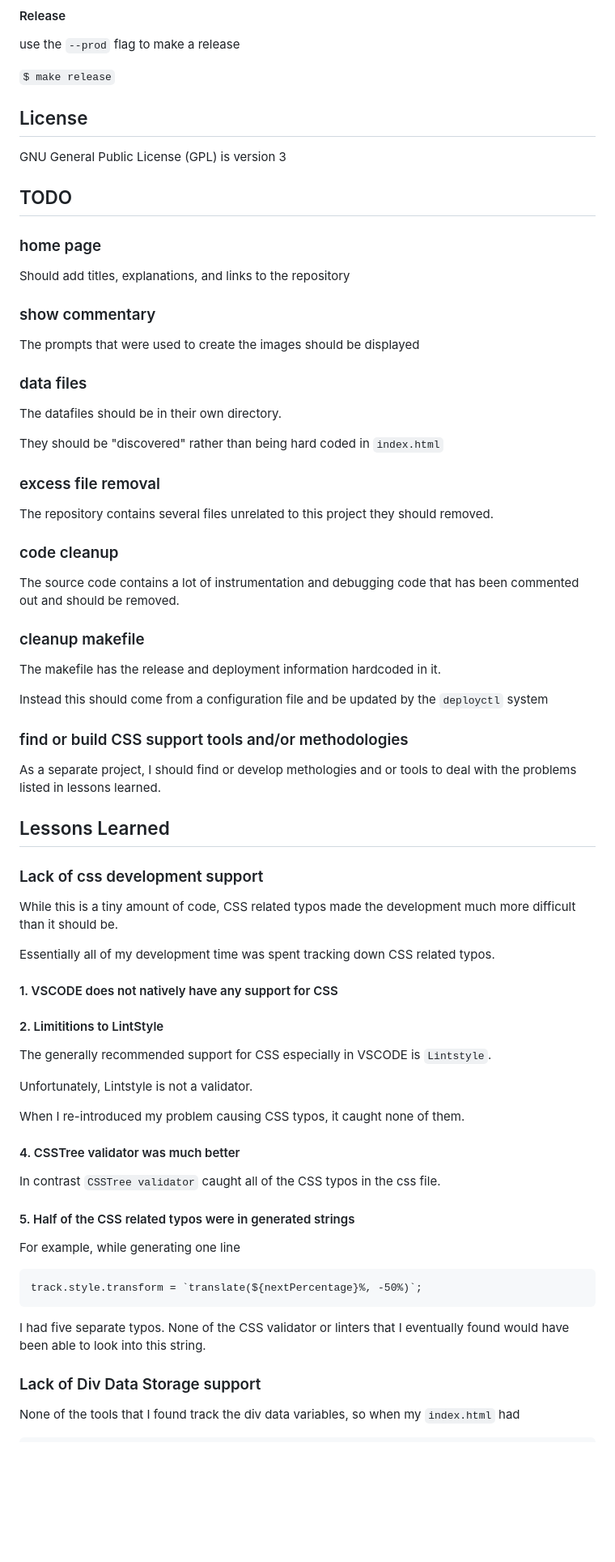
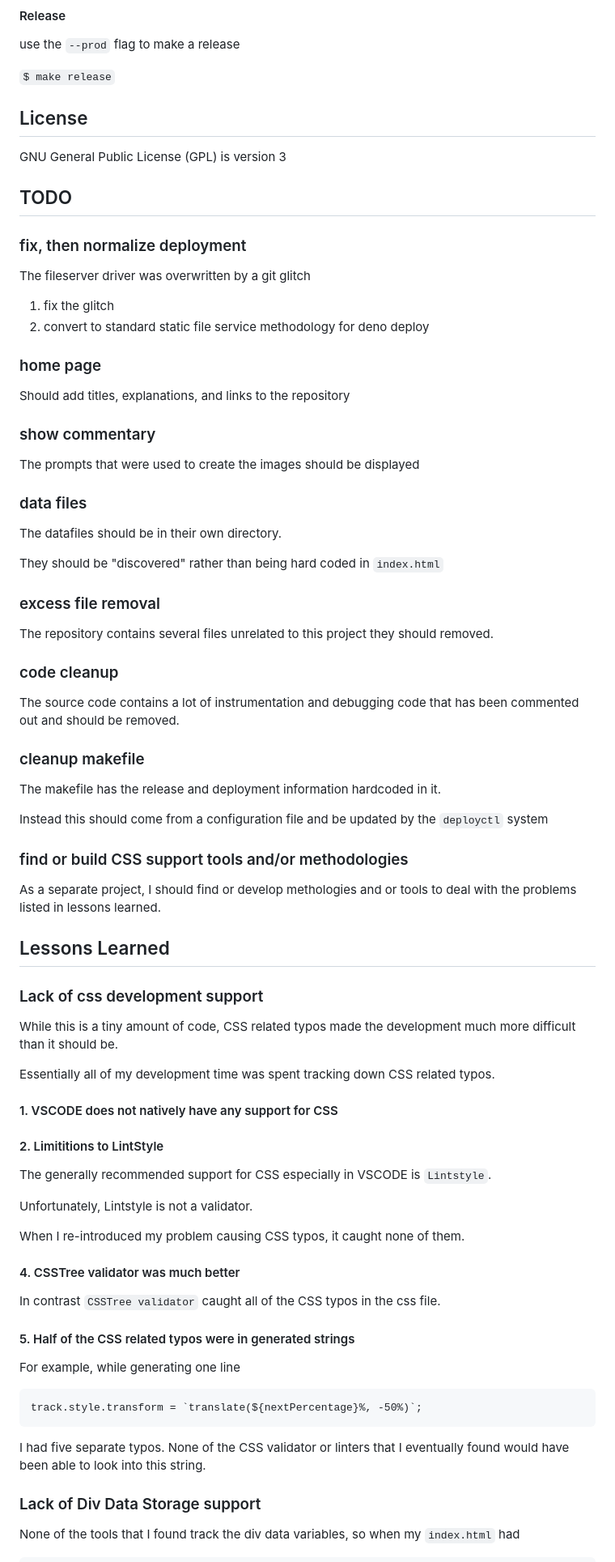
Before and after one commit to RussellBrand/slider, a Markdown page: README.md, the part around the change printed below. Shown: that part at 81% size. Rendered like a GitHub page; blank space fills up the shorter version.

````diff
--- a/README.md
+++ b/README.md
@@ -56,37 +58,55 @@ use the `--prod` flag to make a release
 
 `$ make release`
 
+## License
 
+GNU General Public License (GPL) is version 3
 
+## TODO
 
-## License
-GNU General Public License (GPL) is version 3
-## TODO
+### fix, then normalize deployment
+
+The fileserver driver was overwritten by a git glitch
+
+1. fix the glitch
+2. convert to standard static file service methodology for deno deploy
+
 ### home page
+
 Should add titles, explanations, and links to the repository
+
 ### show commentary
+
 The prompts that were used to create the images should be displayed
+
 ### data files
+
 The datafiles should be in their own directory.
 
 They should be "discovered" rather than being hard coded in `index.html`
+
 ### excess file removal
+
 The repository contains several files unrelated to this project they should removed.
 
 ### code cleanup
+
 The source code contains a lot of instrumentation and debugging code that has been commented out and should be removed.
 
 ### cleanup makefile
+
 The makefile has the release and deployment information hardcoded in it.
 
 Instead this should come from a configuration file and be updated by the `deployctl` system
 
+### find or build CSS support tools and/or methodologies
 
-### find or build CSS support tools and/or methodologies
 As a separate project, I should find or develop methologies and or tools to deal with the problems listed in lessons learned.
 
 ## Lessons Learned
+
 ### Lack of css development support
+
 While this is a tiny amount of code, CSS related typos made the development much more difficult than it should be.
 
 Essentially all of my development time was spent tracking down CSS related typos.
@@ -94,6 +114,7 @@ Essentially all of my development time was spent tracking down CSS related typos
 #### 1. VSCODE does not natively have any support for CSS
 
 #### 2. Limititions to LintStyle
+
 The generally recommended support for CSS especially in VSCODE is `Lintstyle`.
 
 Unfortunately, Lintstyle is not a validator.
@@ -101,6 +122,7 @@ Unfortunately, Lintstyle is not a validator.
 When I re-introduced my problem causing CSS typos, it caught none of them.
 
 #### 4. CSSTree validator was much better
+
 In contrast `CSSTree validator` caught all of the CSS typos in the css file.
 
 #### 5. Half of the CSS related typos were in generated strings
@@ -111,7 +133,7 @@ For example, while generating one line
 track.style.transform = `translate(${nextPercentage}%, -50%)`;
 ```
 
-I had five separate typos.  None of the CSS validator or linters that I eventually found would have been able to look into this string.
+I had five separate typos. None of the CSS validator or linters that I eventually found would have been able to look into this string.
 
 ### Lack of Div Data Storage support
 
````
Also changed, not shown: other parts of README.md (+10 -10 lines).
